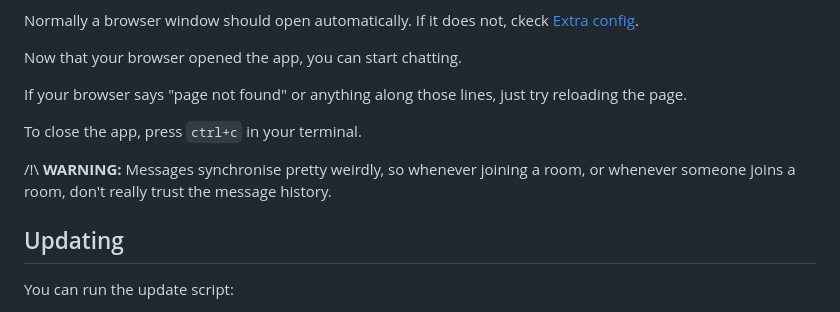
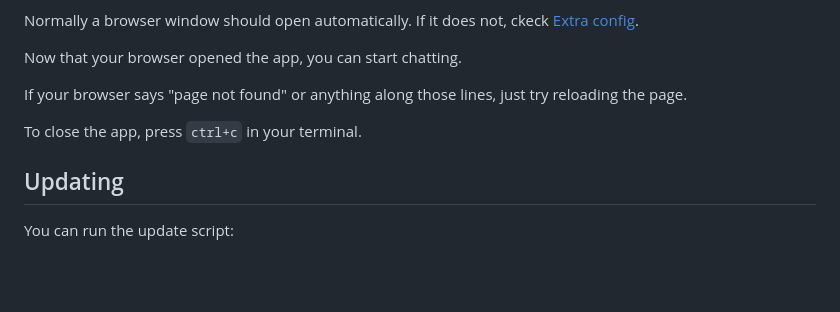
Before and after one commit to OrnitOnGithub/lan-chatroom, a Markdown page: README.md, the part around the change. GitHub-like rendering; blank space fills up the shorter version.

Commit message:
uddated README

```diff
--- a/README.md
+++ b/README.md
@@ -150,8 +150,6 @@ If your browser says "page not found" or anything along those lines, just try re
 
 To close the app, press `ctrl+c` in your terminal.
 
-/!\ **WARNING:** Messages synchronise pretty weirdly, so whenever joining a room, or whenever someone joins a room, don't really trust the message history.
-
 ## Updating
 
 You can run the update script:
```
